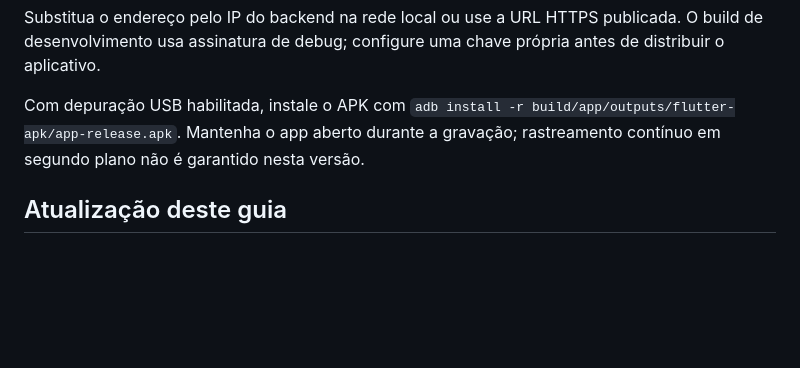
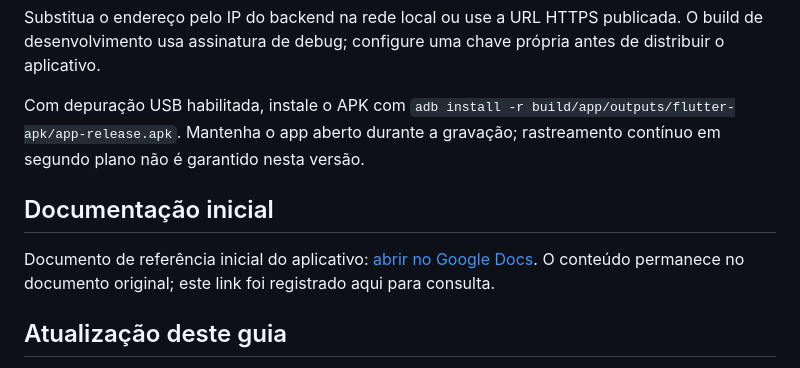
Before and after one commit to gigika2004s/runover, a Markdown page: README.md, the part around the change. Drawn GitHub-style; blank space fills up the shorter version.

Commit message:
docs: registrar documentação inicial do app

```diff
--- a/README.md
+++ b/README.md
@@ -99,6 +99,10 @@ Substitua o endereço pelo IP do backend na rede local ou use a URL HTTPS public
 
 Com depuração USB habilitada, instale o APK com `adb install -r build/app/outputs/flutter-apk/app-release.apk`. Mantenha o app aberto durante a gravação; rastreamento contínuo em segundo plano não é garantido nesta versão.
 
+## Documentação inicial
+
+Documento de referência inicial do aplicativo: [abrir no Google Docs](https://docs.google.com/document/u/0/d/1XVRAbz-GCpGReyc5vhQACqX5DkqrlnQS4olmQHZwc4o/mobilebasic). O conteúdo permanece no documento original; este link foi registrado aqui para consulta.
+
 ## Atualização deste guia
 
 Este README é a documentação única do repositório. Atualize as seções correspondentes sempre que mudar setup, contratos da API, regras de corrida, banco, testes ou deploy; não crie outros arquivos Markdown para esses tópicos.
```
